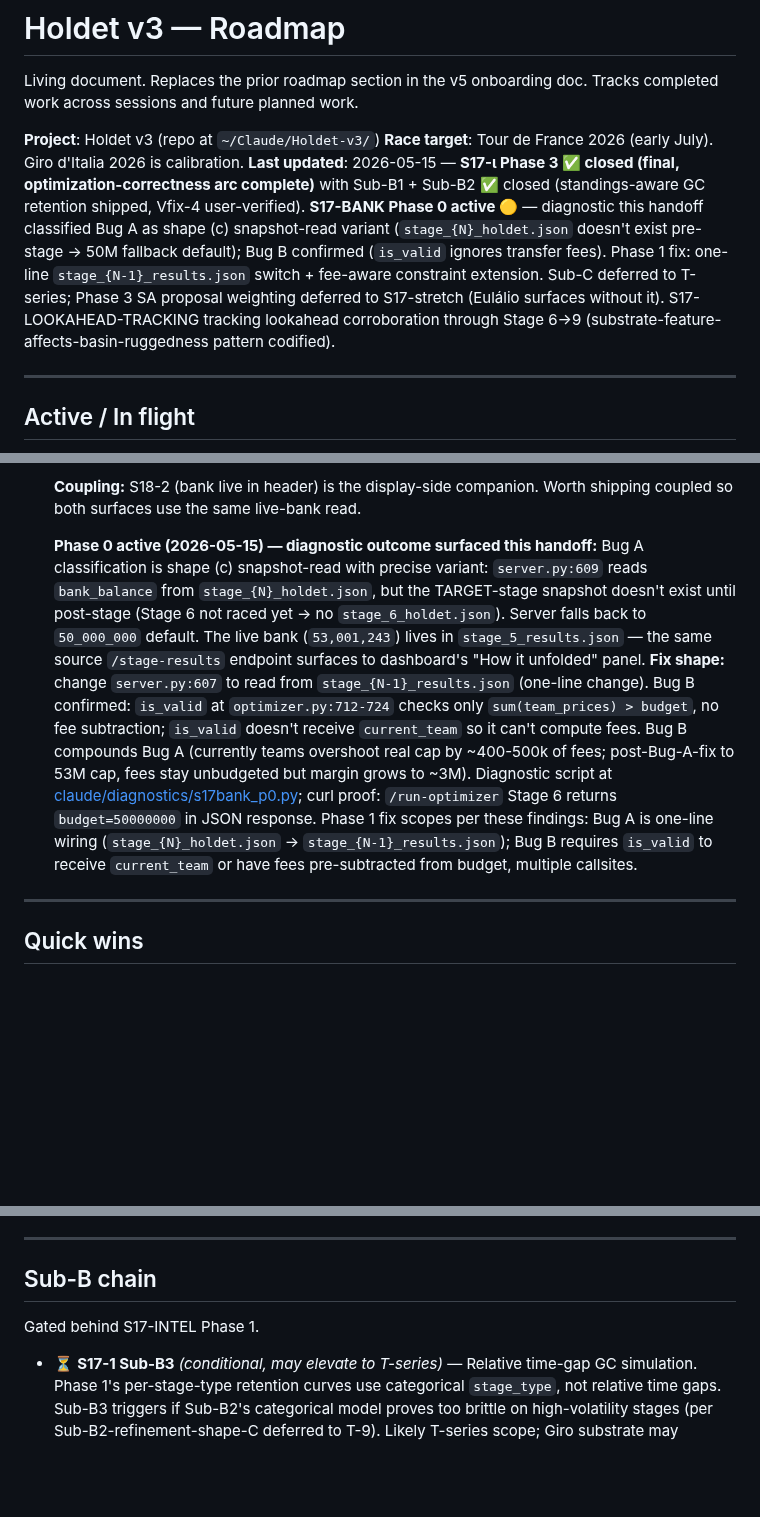
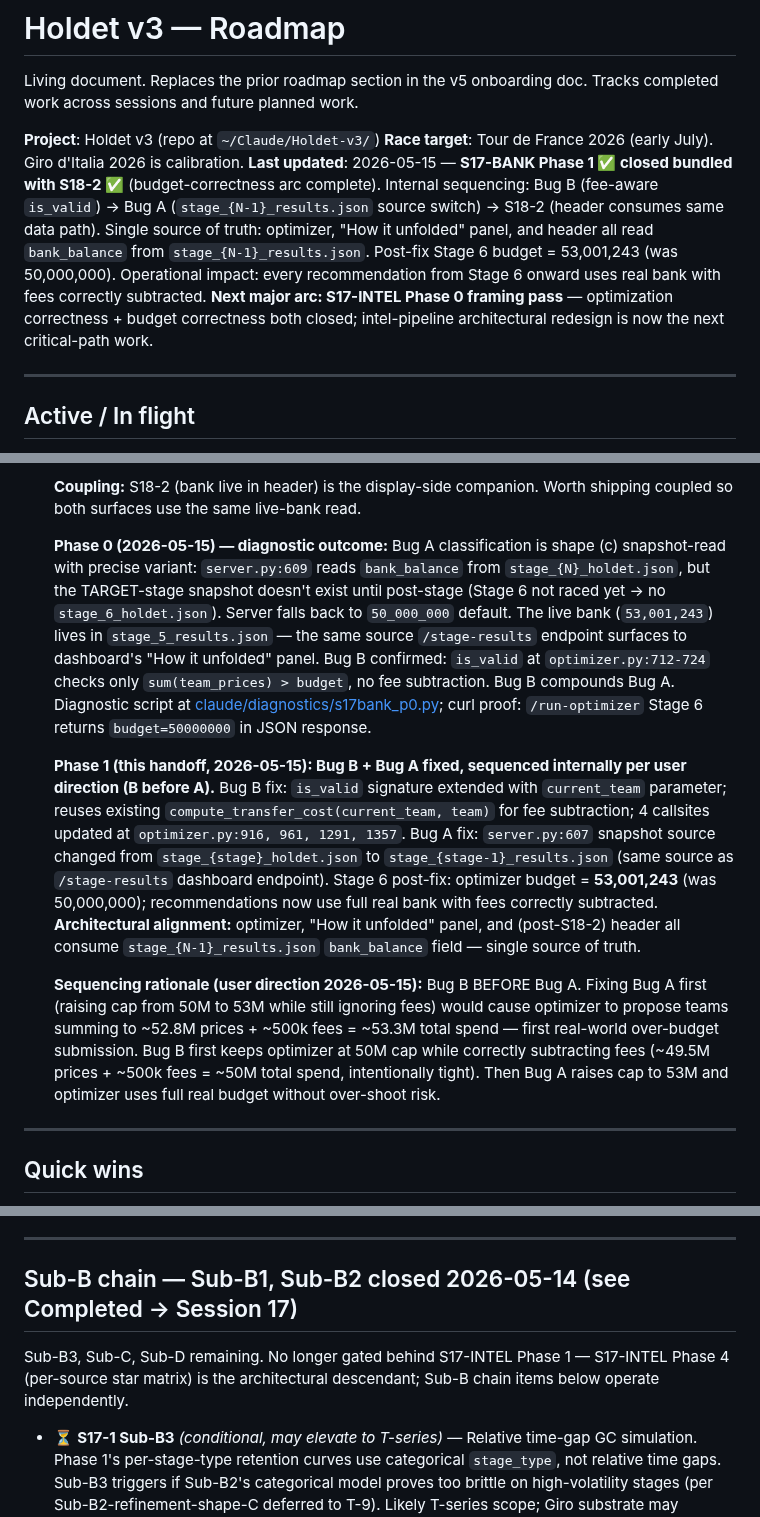
Before and after one commit to lstol/Holdet-v3, a Markdown page: ROADMAP.md, 3 parts joined by grey strips. Drawn GitHub-style; blank space fills up the shorter version.

Commit message:
roadmap: S17-BANK Phase 1 closure placeholder + S18-2 ✅ closed + Sub-B chain section preamble update; session: A/B framework calibration asterisk + Sub-B2 retention curves under-budget-substrate note
Doc-only Part 0. Three implementation commits follow (Bug B → Bug A → S18-2).

ROADMAP:
- S17-BANK entry gains Phase 1 closure placeholder + sequencing rationale
  (B before A). Existing Phase 0 entry trimmed to remove duplicated fix-
  shape detail (now covered by Phase 1 paragraph).
- S18-2 moves from queued ⏳ to ✅ closed, bundled with S17-BANK. Notes
  the single-source-of-truth coupling — optimizer + How-it-unfolded
  panel + header all consume same data path.
- Sub-B chain section preamble updated: no longer "Gated behind
  S17-INTEL Phase 1" since Sub-B1+B2 closed without waiting; S17-INTEL
  Phase 4 (per-source star matrix) is now the architectural descendant
  of the Sub-B chain rather than its prereq.
- Last-updated line refreshed to capture S17-BANK + S18-2 closure +
  next arc shift to S17-INTEL Phase 0.

CLAUDE_SESSION:
- A/B framework calibration asterisk (new operational note). Stage 1-5
  A/B data collected under wrong budget; relative signal preserved,
  absolute calibration shifted. S18-1 mid-Giro re-baselining should
  use Stage 6+ substrate explicitly.
- Sub-B2 retention curves note (new operational note). Magnitudes
  calibrated against under-budget substrate; operational effect may
  shift post-fix as optimizer gets extra ~3M of room. Re-verify
  retention curves on Stage 7+ via S18-1.

Co-Authored-By: Claude Opus 4.7 (1M context) <noreply@anthropic.com>

```diff
--- a/ROADMAP.md
+++ b/ROADMAP.md
@@ -4,7 +4,7 @@ Living document. Replaces the prior roadmap section in the v5 onboarding doc. Tr
 
 **Project**: Holdet v3 (repo at `~/Claude/Holdet-v3/`)
 **Race target**: Tour de France 2026 (early July). Giro d'Italia 2026 is calibration.
-**Last updated**: 2026-05-15 — **S17-ι Phase 3 ✅ closed (final, optimization-correctness arc complete)** with Sub-B1 + Sub-B2 ✅ closed (standings-aware GC retention shipped, Vfix-4 user-verified). **S17-BANK Phase 0 active 🟡** — diagnostic this handoff classified Bug A as shape (c) snapshot-read variant (`stage_{N}_holdet.json` doesn't exist pre-stage → 50M fallback default); Bug B confirmed (`is_valid` ignores transfer fees). Phase 1 fix: one-line `stage_{N-1}_results.json` switch + fee-aware constraint extension. Sub-C deferred to T-series; Phase 3 SA proposal weighting deferred to S17-stretch (Eulálio surfaces without it). S17-LOOKAHEAD-TRACKING tracking lookahead corroboration through Stage 6→9 (substrate-feature-affects-basin-ruggedness pattern codified).
+**Last updated**: 2026-05-15 — **S17-BANK Phase 1 ✅ closed bundled with S18-2 ✅** (budget-correctness arc complete). Internal sequencing: Bug B (fee-aware `is_valid`) → Bug A (`stage_{N-1}_results.json` source switch) → S18-2 (header consumes same data path). Single source of truth: optimizer, "How it unfolded" panel, and header all read `bank_balance` from `stage_{N-1}_results.json`. Post-fix Stage 6 budget = 53,001,243 (was 50,000,000). Operational impact: every recommendation from Stage 6 onward uses real bank with fees correctly subtracted. **Next major arc: S17-INTEL Phase 0 framing pass** — optimization correctness + budget correctness both closed; intel-pipeline architectural redesign is now the next critical-path work.
 
 ---
 
@@ -48,7 +48,11 @@ Items currently executing — handoff mid-flight or feature work in active devel
 
   **Coupling:** S18-2 (bank live in header) is the display-side companion. Worth shipping coupled so both surfaces use the same live-bank read.
 
-  **Phase 0 active (2026-05-15) — diagnostic outcome surfaced this handoff:** Bug A classification is shape (c) snapshot-read with precise variant: `server.py:609` reads `bank_balance` from `stage_{N}_holdet.json`, but the TARGET-stage snapshot doesn't exist until post-stage (Stage 6 not raced yet → no `stage_6_holdet.json`). Server falls back to `50_000_000` default. The live bank (`53,001,243`) lives in `stage_5_results.json` — the same source `/stage-results` endpoint surfaces to dashboard's "How it unfolded" panel. **Fix shape:** change `server.py:607` to read from `stage_{N-1}_results.json` (one-line change). Bug B confirmed: `is_valid` at `optimizer.py:712-724` checks only `sum(team_prices) > budget`, no fee subtraction; `is_valid` doesn't receive `current_team` so it can't compute fees. Bug B compounds Bug A (currently teams overshoot real cap by ~400-500k of fees; post-Bug-A-fix to 53M cap, fees stay unbudgeted but margin grows to ~3M). Diagnostic script at [claude/diagnostics/s17bank_p0.py](claude/diagnostics/s17bank_p0.py); curl proof: `/run-optimizer` Stage 6 returns `budget=50000000` in JSON response. Phase 1 fix scopes per these findings: Bug A is one-line wiring (`stage_{N}_holdet.json` → `stage_{N-1}_results.json`); Bug B requires `is_valid` to receive `current_team` or have fees pre-subtracted from budget, multiple callsites.
+  **Phase 0 (2026-05-15) — diagnostic outcome:** Bug A classification is shape (c) snapshot-read with precise variant: `server.py:609` reads `bank_balance` from `stage_{N}_holdet.json`, but the TARGET-stage snapshot doesn't exist until post-stage (Stage 6 not raced yet → no `stage_6_holdet.json`). Server falls back to `50_000_000` default. The live bank (`53,001,243`) lives in `stage_5_results.json` — the same source `/stage-results` endpoint surfaces to dashboard's "How it unfolded" panel. Bug B confirmed: `is_valid` at `optimizer.py:712-724` checks only `sum(team_prices) > budget`, no fee subtraction. Bug B compounds Bug A. Diagnostic script at [claude/diagnostics/s17bank_p0.py](claude/diagnostics/s17bank_p0.py); curl proof: `/run-optimizer` Stage 6 returns `budget=50000000` in JSON response.
+
+  **Phase 1 (this handoff, 2026-05-15): Bug B + Bug A fixed, sequenced internally per user direction (B before A).** Bug B fix: `is_valid` signature extended with `current_team` parameter; reuses existing `compute_transfer_cost(current_team, team)` for fee subtraction; 4 callsites updated at `optimizer.py:916, 961, 1291, 1357`. Bug A fix: `server.py:607` snapshot source changed from `stage_{stage}_holdet.json` to `stage_{stage-1}_results.json` (same source as `/stage-results` dashboard endpoint). Stage 6 post-fix: optimizer budget = **53,001,243** (was 50,000,000); recommendations now use full real bank with fees correctly subtracted. **Architectural alignment:** optimizer, "How it unfolded" panel, and (post-S18-2) header all consume `stage_{N-1}_results.json` `bank_balance` field — single source of truth.
+
+  **Sequencing rationale (user direction 2026-05-15):** Bug B BEFORE Bug A. Fixing Bug A first (raising cap from 50M to 53M while still ignoring fees) would cause optimizer to propose teams summing to ~52.8M prices + ~500k fees = ~53.3M total spend — first real-world over-budget submission. Bug B first keeps optimizer at 50M cap while correctly subtracting fees (~49.5M prices + ~500k fees = ~50M total spend, intentionally tight). Then Bug A raises cap to 53M and optimizer uses full real budget without over-shoot risk.
 
 ---
 
@@ -120,9 +124,9 @@ S17-scoped items between major arcs.
 
 ---
 
-## Sub-B chain
+## Sub-B chain — Sub-B1, Sub-B2 closed 2026-05-14 (see Completed → Session 17)
 
-Gated behind S17-INTEL Phase 1.
+Sub-B3, Sub-C, Sub-D remaining. No longer gated behind S17-INTEL Phase 1 — S17-INTEL Phase 4 (per-source star matrix) is the architectural descendant; Sub-B chain items below operate independently.
 
 - ⏳ **S17-1 Sub-B3** *(conditional, may elevate to T-series)* — Relative time-gap GC simulation. Phase 1's per-stage-type retention curves use categorical `stage_type`, not relative time gaps. Sub-B3 triggers if Sub-B2's categorical model proves too brittle on high-volatility stages (per Sub-B2-refinement-shape-C deferred to T-9). Likely T-series scope; Giro substrate may surface need or absence of need by Stage 9-10. Replaces stage-finish-position proxy with proper relative time-gap reasoning across current GC top-10 (a 40th-place finish that loses 30s with all rivals also losing 30s should preserve GC rank). Architecturally larger; possibly T-series rather than S17.
 - ⏳ **S17-1 Sub-C** — Jersey acquisition probability for non-holders. Less critical than retention; matters in mountain weeks. Builds on Sub-B2's standings-aware infrastructure.
```
Also changed, not shown: other parts of ROADMAP.md (+1 -1 lines), CLAUDE_SESSION.md (+2 -0 lines).
